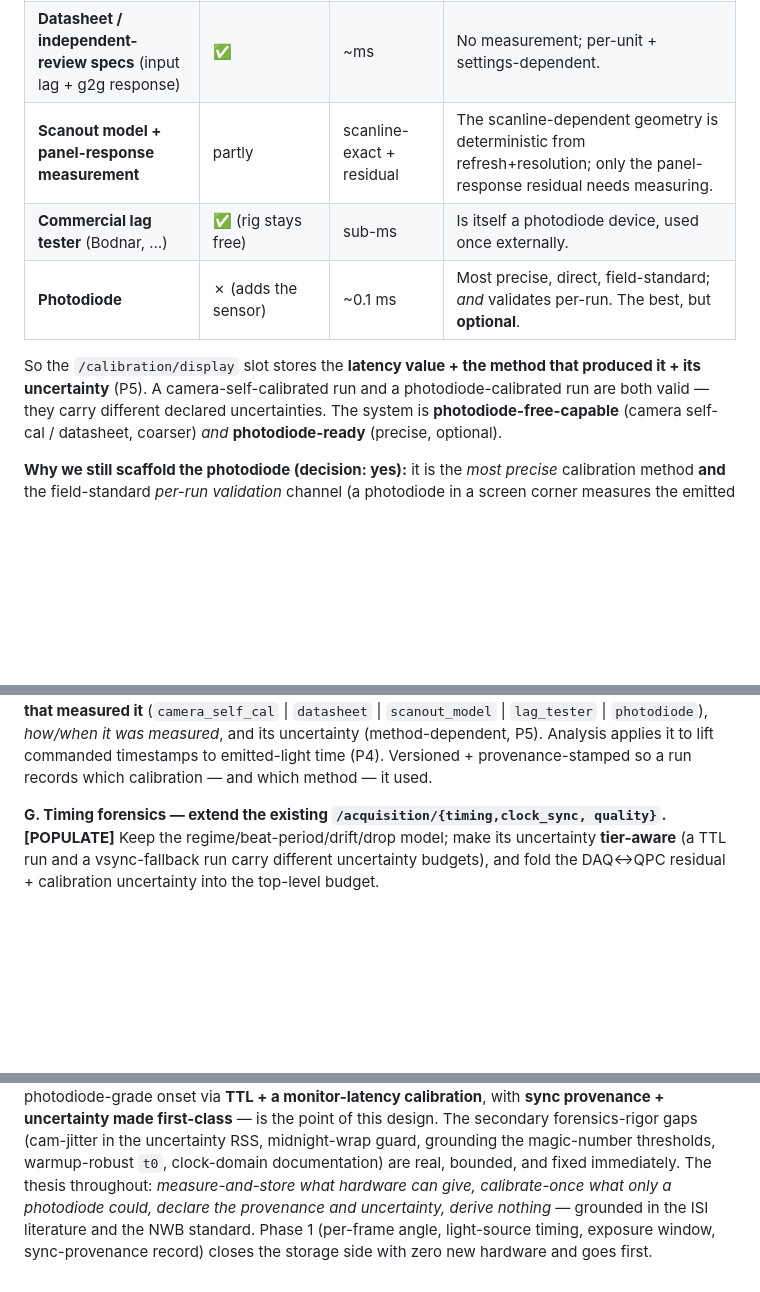
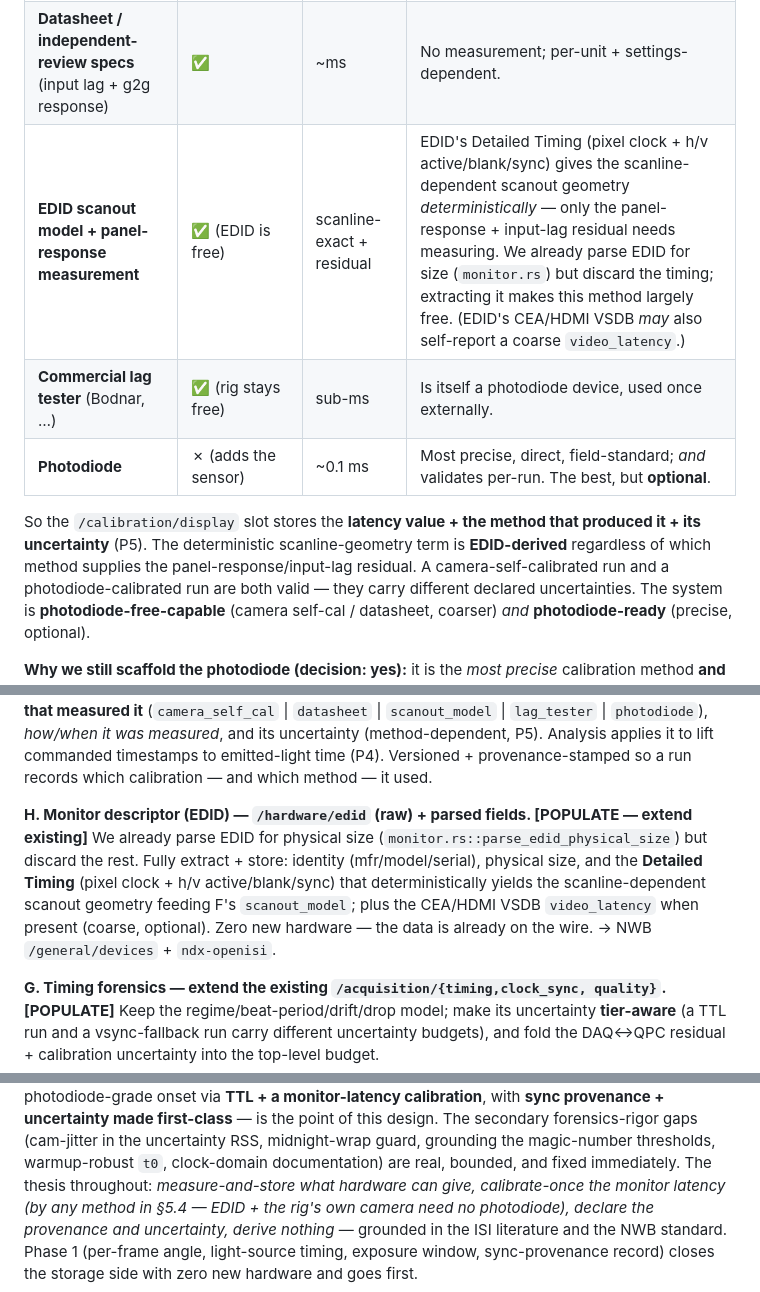
Before and after one commit to Kim-Neuroscience-Lab/OpenISI, a Markdown page: docs/TIMING_SYNC_DESIGN.md, 3 parts joined by grey strips. Rendered like a GitHub page; blank space fills up the shorter version.

Commit message:
Timing/sync design: integrate EDID; finish removing the photodiode-required framing
Answers "does EDID offer any of this?": yes, a real part — and we already parse it
(for physical size only; monitor.rs::parse_edid_physical_size reads the Detailed
Timing descriptor but discards the timing).

  - EDID gives, deterministically + free: physical size (in use), the scanout
    timing geometry (pixel clock + h/v active/blank/sync => the scanline-dependent
    latency term), and monitor identity. CEA/HDMI VSDB may also self-report a coarse
    video_latency. It does NOT give measured per-unit input lag or panel response.
  - §5.4: the "scanout model" calibration method is now EDID-driven (scanline
    geometry from EDID; only the panel-response + input-lag residual needs a method).
    New data-model item H: fully extract + store EDID (raw + parsed) — [POPULATE],
    zero new hardware (already on the wire).
  - Fixed the last two lines still implying a photodiode requirement (the §5.2 table
    "calibration source", the §11 "what only a photodiode could").

Design only. Net: photodiode-free-capable (EDID + camera self-cal) AND
photodiode-ready.

Co-Authored-By: Claude Opus 4.8 (1M context) <noreply@anthropic.com>

```diff
--- a/docs/TIMING_SYNC_DESIGN.md
+++ b/docs/TIMING_SYNC_DESIGN.md
@@ -238,12 +238,14 @@ characterization **method is pluggable**, and several are genuinely photodiode-f
 |---|---|---|---|
 | **Rig's own camera images the monitor** | ✅ (uses existing hardware) | ~one camera frame (10–33 ms) | A camera is a slow photodiode array; capture the luminance rise of a commanded flash, hardware-timestamped, same clock domain. Bounds the offset; not sub-frame. |
 | **Datasheet / independent-review specs** (input lag + g2g response) | ✅ | ~ms | No measurement; per-unit + settings-dependent. |
-| **Scanout model + panel-response measurement** | partly | scanline-exact + residual | The scanline-dependent geometry is deterministic from refresh+resolution; only the panel-response residual needs measuring. |
+| **EDID scanout model + panel-response measurement** | ✅ (EDID is free) | scanline-exact + residual | EDID's Detailed Timing (pixel clock + h/v active/blank/sync) gives the scanline-dependent scanout geometry *deterministically* — only the panel-response + input-lag residual needs measuring. We already parse EDID for size (`monitor.rs`) but discard the timing; extracting it makes this method largely free. (EDID's CEA/HDMI VSDB *may* also self-report a coarse `video_latency`.) |
 | **Commercial lag tester** (Bodnar, …) | ✅ (rig stays free) | sub-ms | Is itself a photodiode device, used once externally. |
 | **Photodiode** | ✗ (adds the sensor) | ~0.1 ms | Most precise, direct, field-standard; *and* validates per-run. The best, but **optional**. |
 
 So the `/calibration/display` slot stores the **latency value + the method that
-produced it + its uncertainty** (P5). A camera-self-calibrated run and a
+produced it + its uncertainty** (P5). The deterministic scanline-geometry term is
+**EDID-derived** regardless of which method supplies the panel-response/input-lag
+residual. A camera-self-calibrated run and a
 photodiode-calibrated run are both valid — they carry different declared
 uncertainties. The system is **photodiode-free-capable** (camera self-cal /
 datasheet, coarser) *and* **photodiode-ready** (precise, optional).
@@ -319,6 +321,15 @@ that measured it** (`camera_self_cal` | `datasheet` | `scanout_model` |
 (method-dependent, P5). Analysis applies it to lift commanded timestamps to
 emitted-light time (P4). Versioned + provenance-stamped so a run records which
 calibration — and which method — it used.
+
+**H. Monitor descriptor (EDID) — `/hardware/edid` (raw) + parsed fields.
+[POPULATE — extend existing]** We already parse EDID for physical size
+(`monitor.rs::parse_edid_physical_size`) but discard the rest. Fully extract +
+store: identity (mfr/model/serial), physical size, and the **Detailed Timing**
+(pixel clock + h/v active/blank/sync) that deterministically yields the
+scanline-dependent scanout geometry feeding F's `scanout_model`; plus the CEA/HDMI
+VSDB `video_latency` when present (coarse, optional). Zero new hardware — the data
+is already on the wire. → NWB `/general/devices` + `ndx-openisi`.
 
 **G. Timing forensics — extend the existing `/acquisition/{timing,clock_sync,
 quality}`. [POPULATE]** Keep the regime/beat-period/drift/drop model; make its uncertainty
@@ -418,7 +429,8 @@ point of this design. The secondary forensics-rigor gaps (cam-jitter in the
 uncertainty RSS, midnight-wrap guard, grounding the magic-number thresholds,
 warmup-robust `t0`, clock-domain documentation) are real, bounded, and fixed
 immediately. The thesis throughout: *measure-and-store what hardware can give,
-calibrate-once what only a photodiode could, declare the provenance and
-uncertainty, derive nothing* — grounded in the ISI literature and the NWB standard.
+calibrate-once the monitor latency (by any method in §5.4 — EDID + the rig's own
+camera need no photodiode), declare the provenance and uncertainty, derive
+nothing* — grounded in the ISI literature and the NWB standard.
 Phase 1 (per-frame angle, light-source timing, exposure window, sync-provenance
 record) closes the storage side with zero new hardware and goes first.
```
Also changed, not shown: other parts of docs/TIMING_SYNC_DESIGN.md (+1 -1 lines).
